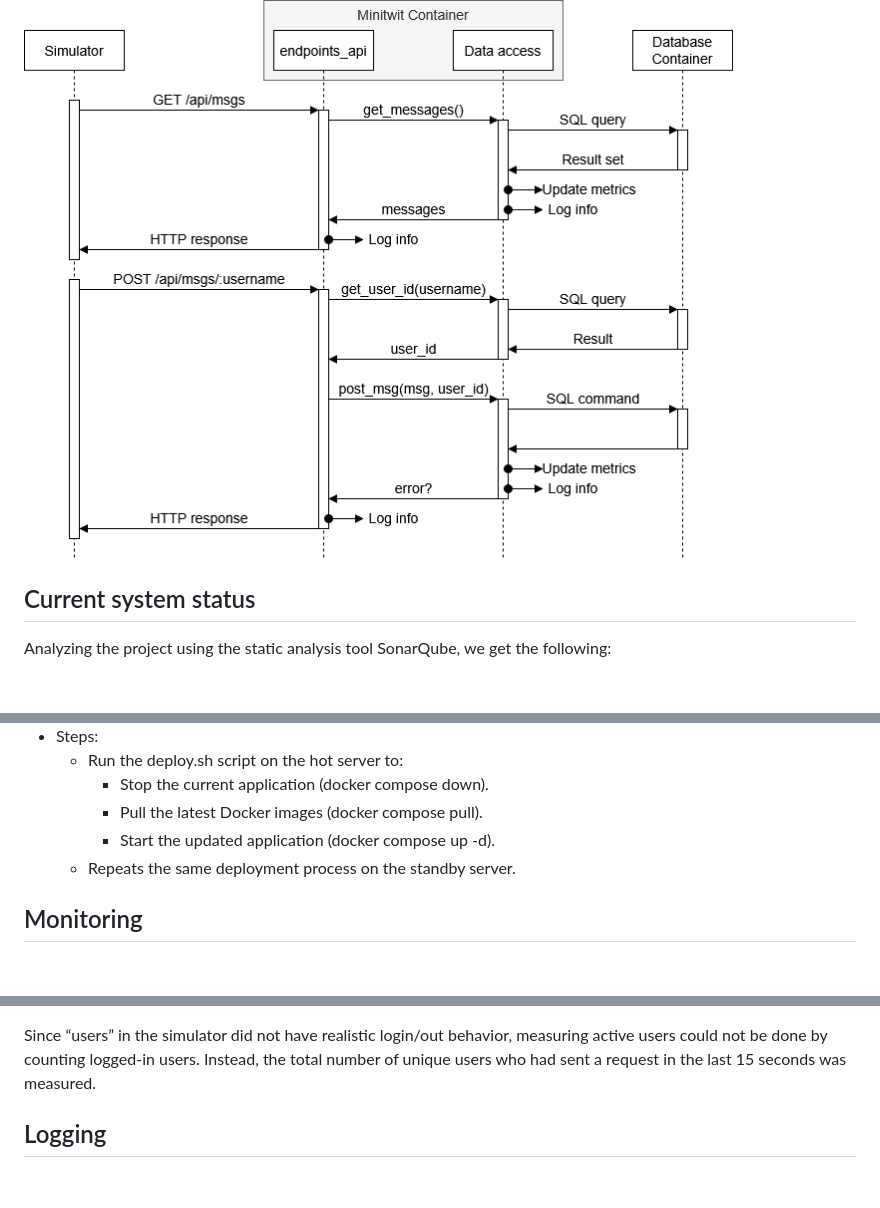
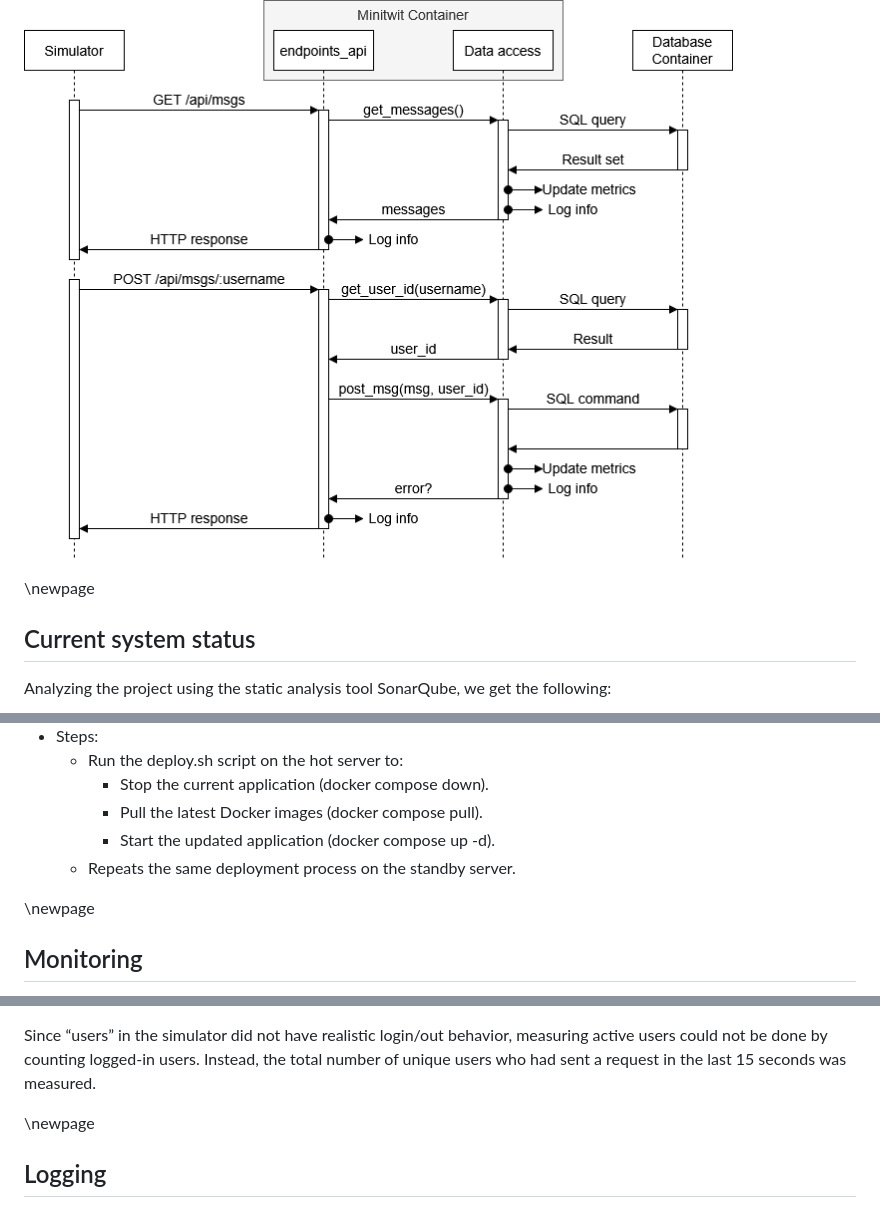
Before and after one commit to Five-Crowns/Minitwit_Crown, a Markdown page: report/report.md, 3 parts joined by grey strips. Rendered like a GitHub page; blank space fills up the shorter version.

```diff
--- a/report/report.md
+++ b/report/report.md
@@ -87,6 +89,7 @@ The underlying system interactions are nearly identical between a user request a
 
 ![Sequence diagram of an API request](images/api_sequence_diagram.png)
 
+\newpage
 ## Current system status
 
 Analyzing the project using the static analysis tool SonarQube, we get the following:
@@ -173,6 +177,7 @@ Runs a single job called \`build\` that can be split into 3 stages:
     * Start the updated application (docker compose up \-d).
   * Repeats the same deployment process on the standby server.
 
+\newpage
 ## Monitoring
 
 We instrument our code using the Prometheus client for Ruby, which allows us to expose instrumentation metric primitives through an HTTP interface. These metrics are then scraped and collected by a Prometheus server. The data is then funnelled into Grafana for visualization.
@@ -189,6 +194,8 @@ Monitoring response duration allows us to find any endpoint that is failing, whi
 
 Since “users” in the simulator did not have realistic login/out behavior, measuring active users could not be done by counting logged-in users. Instead, the total number of unique users who had sent a request in the last 15 seconds was measured.
 
+
+\newpage
 ## Logging
 
 Our logging stack is the EFK stack: ElasticSearch, FileBeat, and Kibana. Each of our server droplets (master and worker) has their own instance of an EFK stack.
```
Also changed, not shown: other parts of report/report.md (+12 -5 lines), report/images/design_and_architecture.png.
